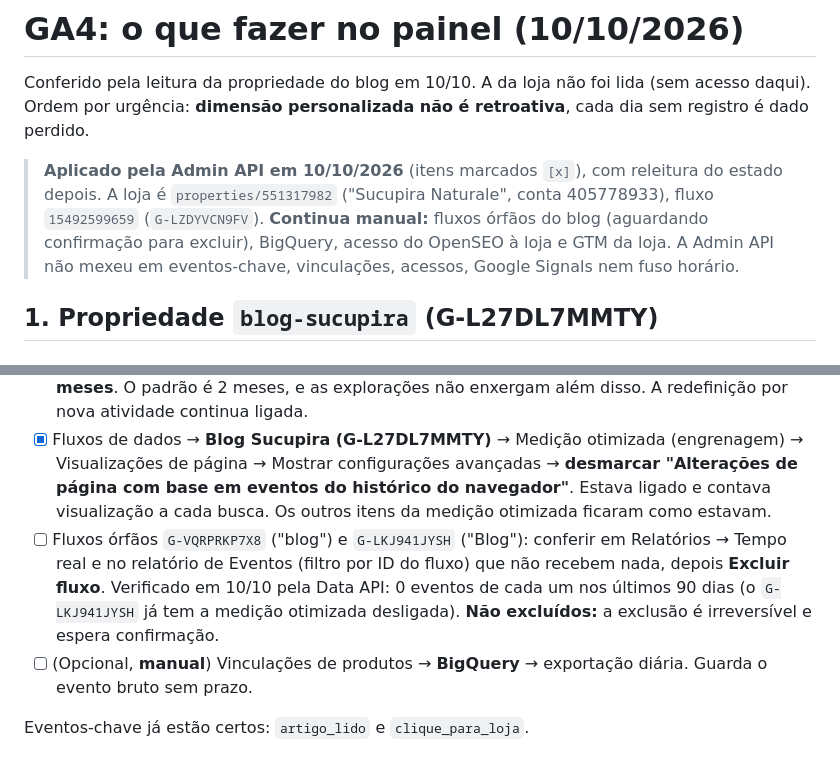
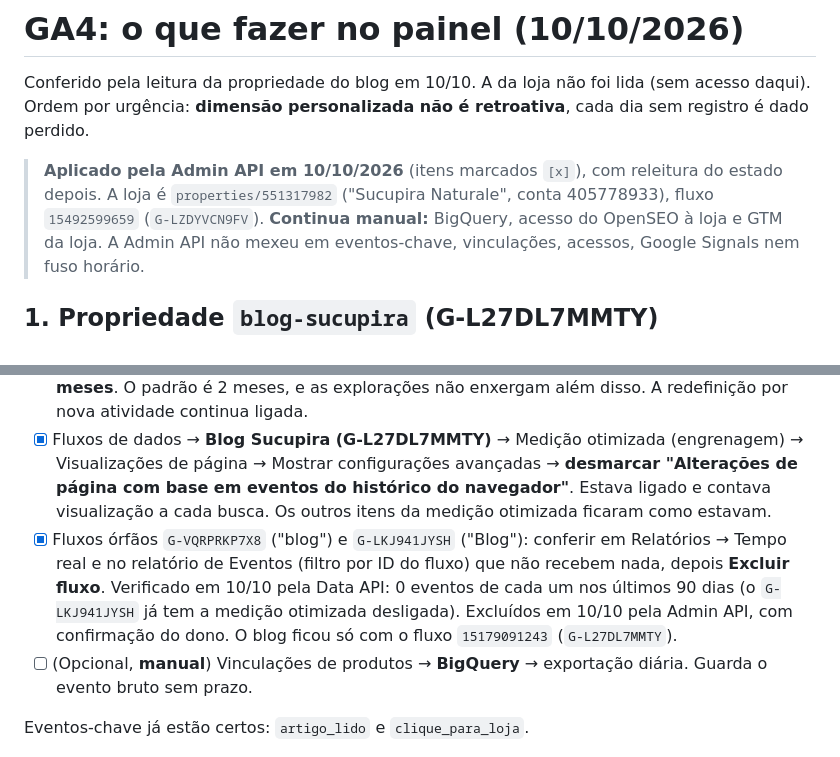
Before and after one commit to Vivaldigui/site-sucupira, a Markdown page: docs/ga4-painel-2026-10-10.md, 2 parts joined by grey strips. Rendered like a GitHub page.

Commit message:
Registra a exclusão dos fluxos órfãos do blog no GA4
G-VQRPRKP7X8 e G-LKJ941JYSH tinham 0 eventos em 90 dias e foram excluídos
pela Admin API. A propriedade do blog ficou só com G-L27DL7MMTY.

Co-Authored-By: Claude Opus 5.5 <noreply@anthropic.com>

```diff
--- a/docs/ga4-painel-2026-10-10.md
+++ b/docs/ga4-painel-2026-10-10.md
@@ -5,7 +5,7 @@ Ordem por urgência: **dimensão personalizada não é retroativa**, cada dia se
 
 > **Aplicado pela Admin API em 10/10/2026** (itens marcados `[x]`), com releitura do estado depois.
 > A loja é `properties/551317982` ("Sucupira Naturale", conta 405778933), fluxo `15492599659` (`G-LZDYVCN9FV`).
-> **Continua manual:** fluxos órfãos do blog (aguardando confirmação para excluir), BigQuery,
+> **Continua manual:** BigQuery,
 > acesso do OpenSEO à loja e GTM da loja. A Admin API não mexeu em eventos-chave, vinculações,
 > acessos, Google Signals nem fuso horário.
 
@@ -50,8 +50,8 @@ Mesma tela, aba **Métricas personalizadas**, escopo Evento:
 - [x] Configurações da propriedade → Detalhes da propriedade → **Moeda: Real brasileiro (BRL)**. Estava em USD.
 - [x] Coleta e modificação de dados → **Retenção de dados** → Retenção de dados do evento: **14 meses**. O padrão é 2 meses, e as explorações não enxergam além disso. A redefinição por nova atividade continua ligada.
 - [x] Fluxos de dados → **Blog Sucupira (G-L27DL7MMTY)** → Medição otimizada (engrenagem) → Visualizações de página → Mostrar configurações avançadas → **desmarcar "Alterações de página com base em eventos do histórico do navegador"**. Estava ligado e contava visualização a cada busca. Os outros itens da medição otimizada ficaram como estavam.
-- [ ] Fluxos órfãos `G-VQRPRKP7X8` ("blog") e `G-LKJ941JYSH` ("Blog"): conferir em Relatórios → Tempo real e no relatório de Eventos (filtro por ID do fluxo) que não recebem nada, depois **Excluir fluxo**.
-  Verificado em 10/10 pela Data API: 0 eventos de cada um nos últimos 90 dias (o `G-LKJ941JYSH` já tem a medição otimizada desligada). **Não excluídos:** a exclusão é irreversível e espera confirmação.
+- [x] Fluxos órfãos `G-VQRPRKP7X8` ("blog") e `G-LKJ941JYSH` ("Blog"): conferir em Relatórios → Tempo real e no relatório de Eventos (filtro por ID do fluxo) que não recebem nada, depois **Excluir fluxo**.
+  Verificado em 10/10 pela Data API: 0 eventos de cada um nos últimos 90 dias (o `G-LKJ941JYSH` já tem a medição otimizada desligada). Excluídos em 10/10 pela Admin API, com confirmação do dono. O blog ficou só com o fluxo `15179091243` (`G-L27DL7MMTY`).
 - [ ] (Opcional, **manual**) Vinculações de produtos → **BigQuery** → exportação diária. Guarda o evento bruto sem prazo.
 
 Eventos-chave já estão certos: `artigo_lido` e `clique_para_loja`.
```
